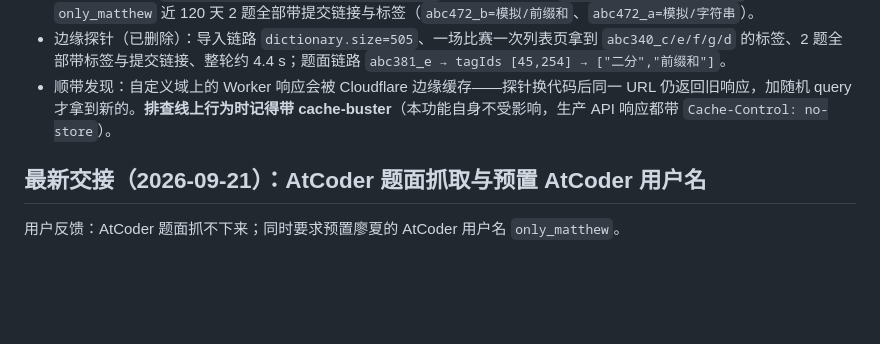
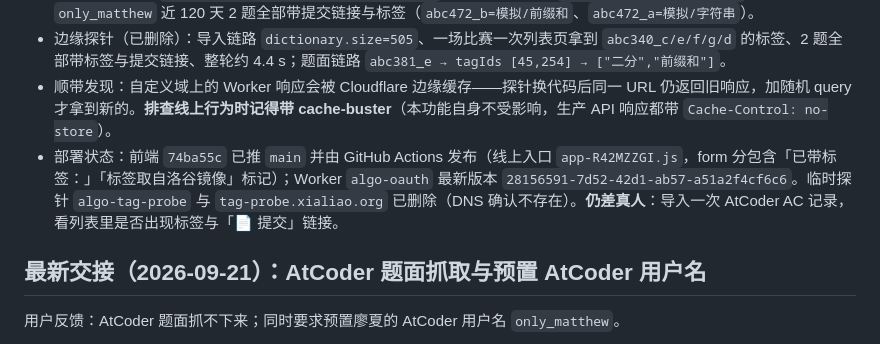
Before and after one commit to only-matthew/Algo-Training-Journal, a Markdown page: docs/HANDOFF.md, the part around the change. Drawn GitHub-style; blank space fills up the shorter version.

Commit message:
docs(handoff): 记录 AtCoder 标签功能的部署状态

```diff
--- a/docs/HANDOFF.md
+++ b/docs/HANDOFF.md
@@ -40,6 +40,7 @@
 - 本机真实网络（`node scripts/verify-import-live.mjs`）：字典 505 条；`abc340_e → [42] → 线段树`；`only_matthew` 近 120 天 2 题全部带提交链接与标签（`abc472_b=模拟/前缀和`、`abc472_a=模拟/字符串`）。
 - 边缘探针（已删除）：导入链路 `dictionary.size=505`、一场比赛一次列表页拿到 `abc340_c/e/f/g/d` 的标签、2 题全部带标签与提交链接、整轮约 4.4 s；题面链路 `abc381_e → tagIds [45,254] → ["二分","前缀和"]`。
 - 顺带发现：自定义域上的 Worker 响应会被 Cloudflare 边缘缓存——探针换代码后同一 URL 仍返回旧响应，加随机 query 才拿到新的。**排查线上行为时记得带 cache-buster**（本功能自身不受影响，生产 API 响应都带 `Cache-Control: no-store`）。
+- 部署状态：前端 `74ba55c` 已推 `main` 并由 GitHub Actions 发布（线上入口 `app-R42MZZGI.js`，form 分包含「已带标签：」「标签取自洛谷镜像」标记）；Worker `algo-oauth` 最新版本 `28156591-7d52-42d1-ab57-a51a2f4cf6c6`。临时探针 `algo-tag-probe` 与 `tag-probe.xialiao.org` 已删除（DNS 确认不存在）。**仍差真人**：导入一次 AtCoder AC 记录，看列表里是否出现标签与「📄 提交」链接。
 
 ## 最新交接（2026-09-21）：AtCoder 题面抓取与预置 AtCoder 用户名
 
```
